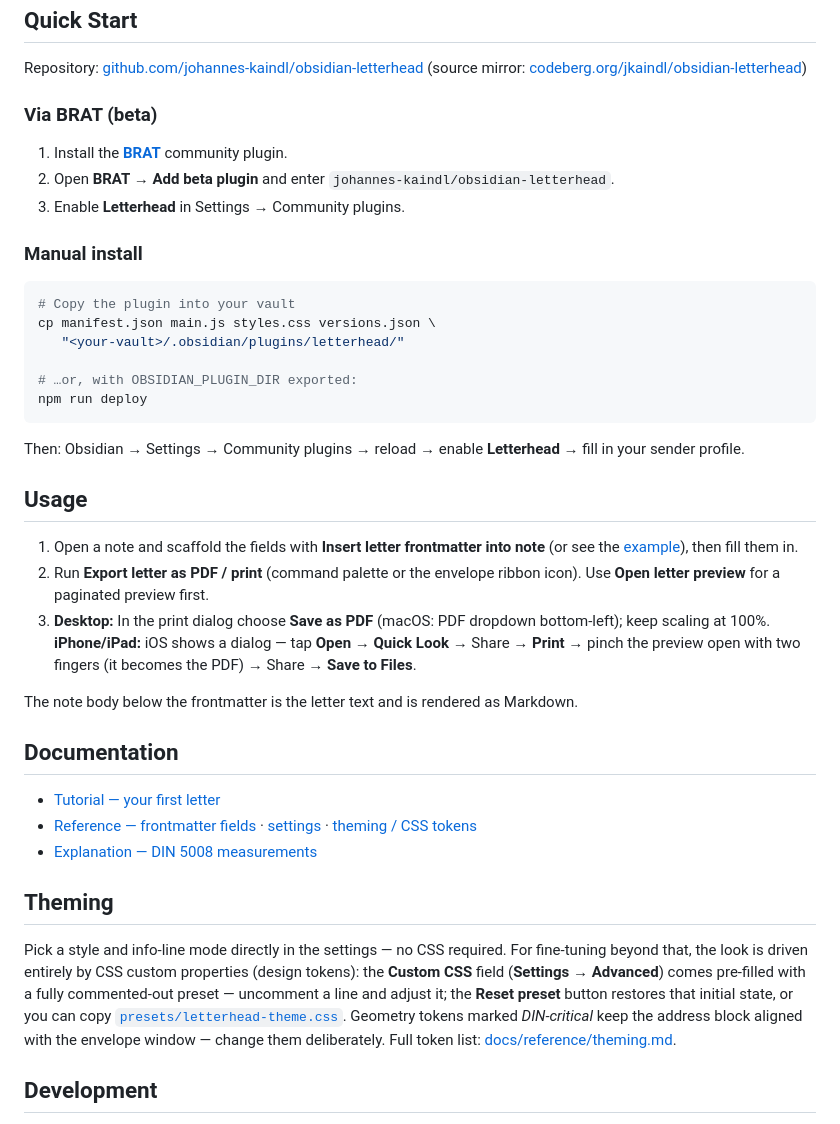
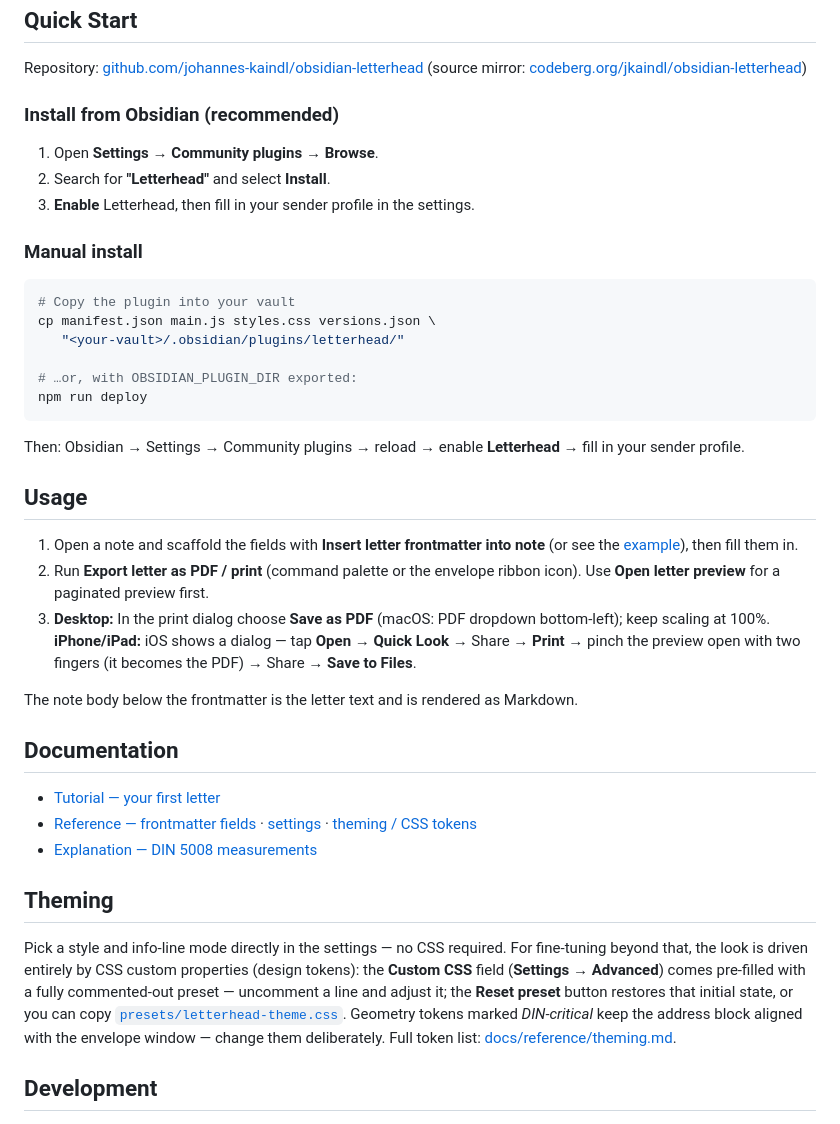
Before and after one commit to johannes-kaindl/obsidian-letterhead, a Markdown page: README.md, the part around one of its changes. Drawn GitHub-style.

```diff
--- a/README.md
+++ b/README.md
@@ -36,11 +36,11 @@ An Obsidian plugin that turns a note into a professionally formatted business le
 Repository: [github.com/johannes-kaindl/obsidian-letterhead](https://github.com/johannes-kaindl/obsidian-letterhead)
 (source mirror: [codeberg.org/jkaindl/obsidian-letterhead](https://codeberg.org/jkaindl/obsidian-letterhead))
 
-### Via BRAT (beta)
+### Install from Obsidian (recommended)
 
-1. Install the [**BRAT**](https://github.com/TfTHacker/obsidian42-brat) community plugin.
-2. Open **BRAT → Add beta plugin** and enter `johannes-kaindl/obsidian-letterhead`.
-3. Enable **Letterhead** in Settings → Community plugins.
+1. Open **Settings → Community plugins → Browse**.
+2. Search for **"Letterhead"** and select **Install**.
+3. **Enable** Letterhead, then fill in your sender profile in the settings.
 
 ### Manual install
 
```
Also changed, not shown: other parts of README.md (+12 -12 lines), README.de.md (+16 -16 lines).
